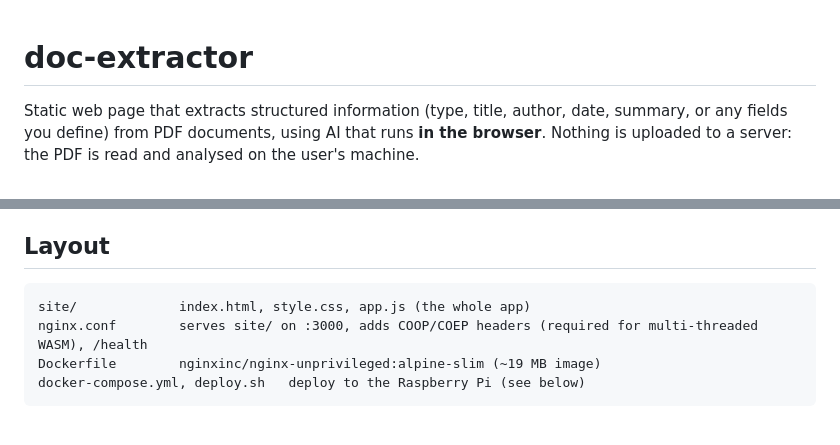
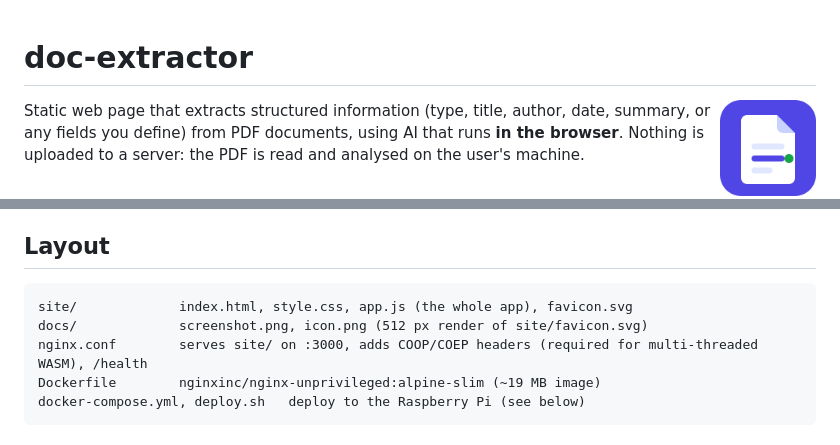
Before and after one commit to LKhoe/doc-extractor, a Markdown page: README.md, 2 parts joined by grey strips. Rendered like a GitHub page; pictures changed too: docs/icon.png (added).

Commit message:
Add project icon (favicon.svg + 512px PNG)
Co-Authored-By: Claude Sonnet 5.5 <noreply@anthropic.com>

````diff
--- a/README.md
+++ b/README.md
@@ -1,4 +1,6 @@
 # doc-extractor
+
+<img src="docs/icon.png" alt="doc-extractor icon" width="96" align="right">
 
 Static web page that extracts structured information (type, title, author, date, summary, or any
 fields you define) from PDF documents, using AI that runs **in the browser**. Nothing is uploaded to
@@ -22,7 +24,8 @@ from CDNs at runtime, so the browser needs internet access.
 ## Layout
 
 ```
-site/             index.html, style.css, app.js (the whole app)
+site/             index.html, style.css, app.js (the whole app), favicon.svg
+docs/             screenshot.png, icon.png (512 px render of site/favicon.svg)
 nginx.conf        serves site/ on :3000, adds COOP/COEP headers (required for multi-threaded WASM), /health
 Dockerfile        nginxinc/nginx-unprivileged:alpine-slim (~19 MB image)
 docker-compose.yml, deploy.sh   deploy to the Raspberry Pi (see below)
````
Also changed, not shown: 2 other files.
